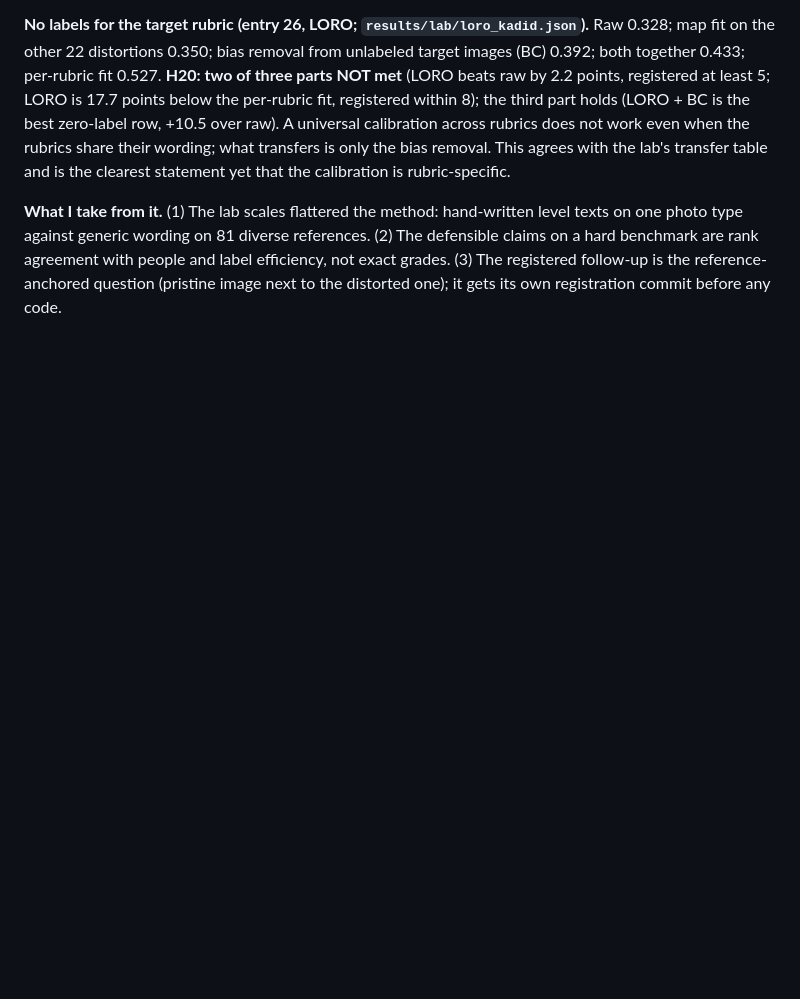
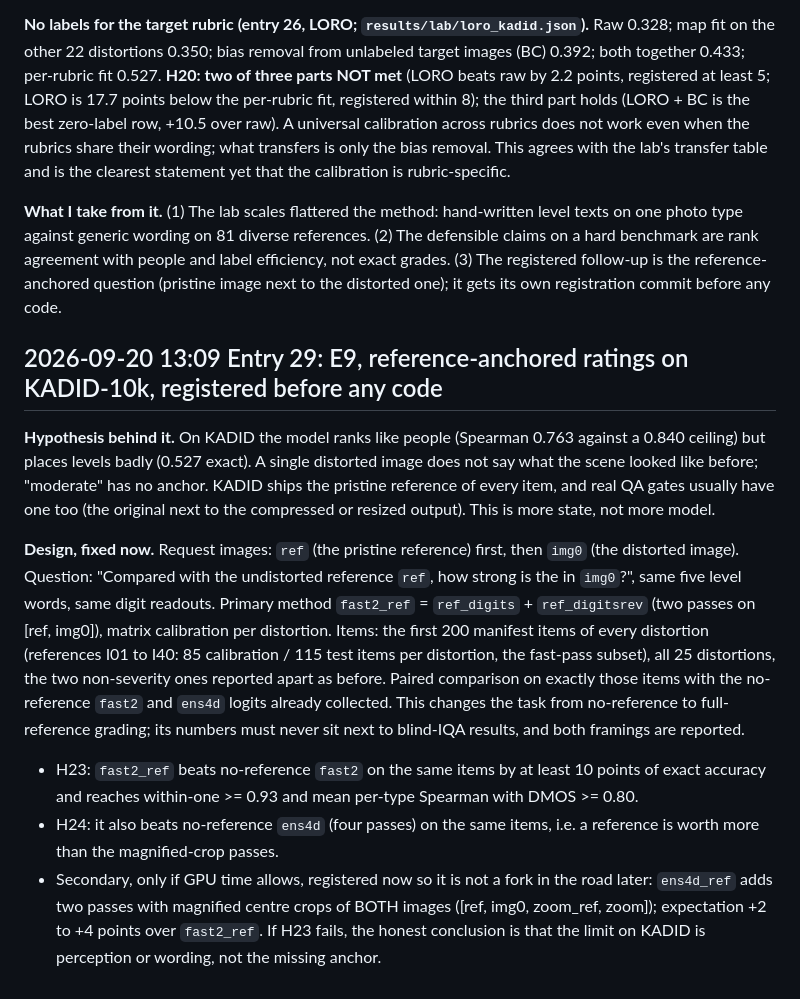
Before and after one commit to yoheinakajima/glance, a Markdown page: lab/NOTES.md, the part around the change. Drawn GitHub-style; blank space fills up the shorter version.

Commit message:
notebook entry 29: reference-anchored ratings on KADID-10k (E9), registered before any code
Co-Authored-By: Claude Fable 5.1 <noreply@anthropic.com>

```diff
--- a/lab/NOTES.md
+++ b/lab/NOTES.md
@@ -1002,3 +1002,26 @@ rubric-specific.
 generic wording on 81 diverse references. (2) The defensible claims on a hard benchmark are rank agreement with people
 and label efficiency, not exact grades. (3) The registered follow-up is the reference-anchored question (pristine image
 next to the distorted one); it gets its own registration commit before any code.
+
+## 2026-09-20 13:09 Entry 29: E9, reference-anchored ratings on KADID-10k, registered before any code
+
+**Hypothesis behind it.** On KADID the model ranks like people (Spearman 0.763 against a 0.840 ceiling) but places
+levels badly (0.527 exact). A single distorted image does not say what the scene looked like before; "moderate" has no
+anchor. KADID ships the pristine reference of every item, and real QA gates usually have one too (the original next to
+the compressed or resized output). This is more state, not more model.
+
+**Design, fixed now.** Request images: `ref` (the pristine reference) first, then `img0` (the distorted image).
+Question: "Compared with the undistorted reference `ref`, how strong is the <same one-line description> in `img0`?",
+same five level words, same digit readouts. Primary method `fast2_ref` = `ref_digits` + `ref_digitsrev` (two passes on
+[ref, img0]), matrix calibration per distortion. Items: the first 200 manifest items of every distortion (references
+I01 to I40: 85 calibration / 115 test items per distortion, the fast-pass subset), all 25 distortions, the two
+non-severity ones reported apart as before. Paired comparison on exactly those items with the no-reference `fast2` and
+`ens4d` logits already collected. This changes the task from no-reference to full-reference grading; its numbers must
+never sit next to blind-IQA results, and both framings are reported.
+- H23: `fast2_ref` beats no-reference `fast2` on the same items by at least 10 points of exact accuracy and reaches
+  within-one >= 0.93 and mean per-type Spearman with DMOS >= 0.80.
+- H24: it also beats no-reference `ens4d` (four passes) on the same items, i.e. a reference is worth more than the
+  magnified-crop passes.
+- Secondary, only if GPU time allows, registered now so it is not a fork in the road later: `ens4d_ref` adds two passes
+  with magnified centre crops of BOTH images ([ref, img0, zoom_ref, zoom]); expectation +2 to +4 points over `fast2_ref`.
+If H23 fails, the honest conclusion is that the limit on KADID is perception or wording, not the missing anchor.
```
